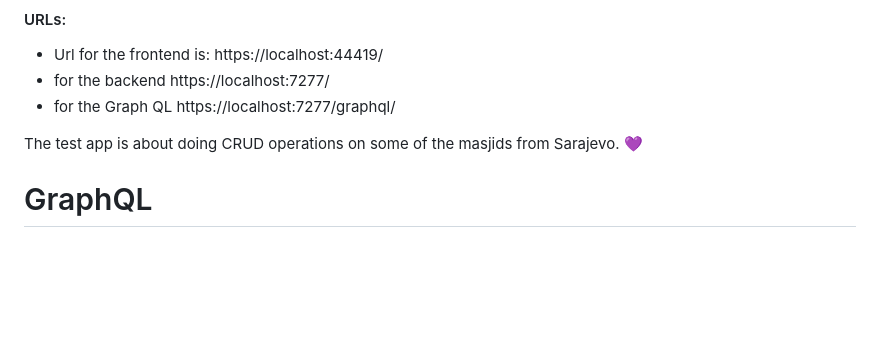
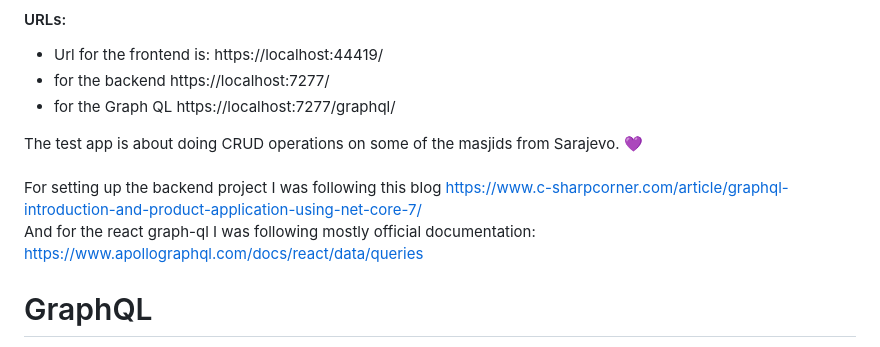
Before and after one commit to Dacili/GraphQL, a Markdown page: README.md, the part around the change. GitHub-like rendering; blank space fills up the shorter version.

```diff
--- a/README.md
+++ b/README.md
@@ -11,7 +11,9 @@ If you want first to check readme about **React** check this link https://github
 - for the backend https://localhost:7277/
 - for the Graph QL https://localhost:7277/graphql/
 
-The test app is about doing CRUD operations on some of the masjids from Sarajevo. 💜
+The test app is about doing CRUD operations on some of the masjids from Sarajevo. 💜  <br/> <br/>
+For setting up the backend project I was following this blog https://www.c-sharpcorner.com/article/graphql-introduction-and-product-application-using-net-core-7/
+And for the react graph-ql I was following mostly official documentation: https://www.apollographql.com/docs/react/data/queries
 
 # GraphQL
 Is a query language for API.
```
